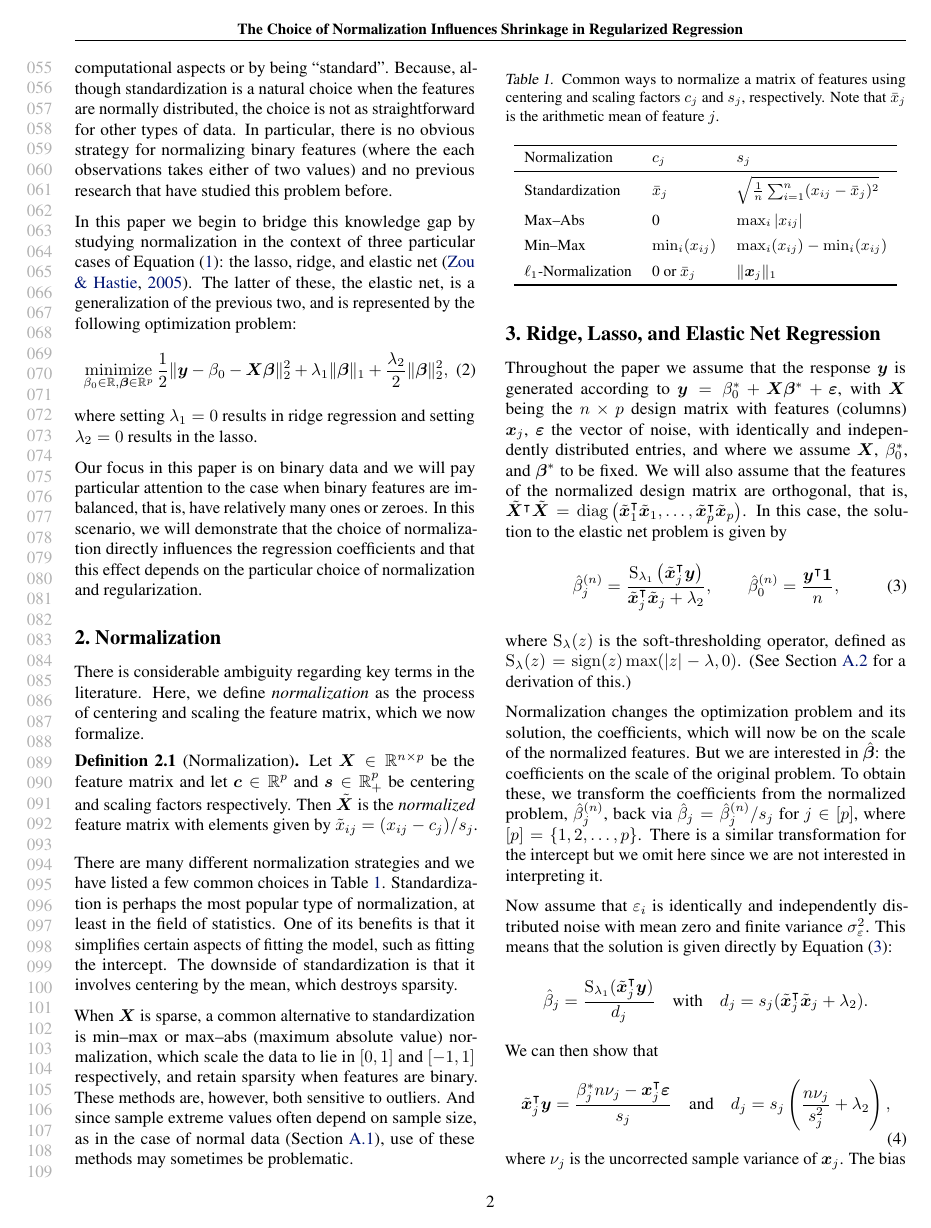
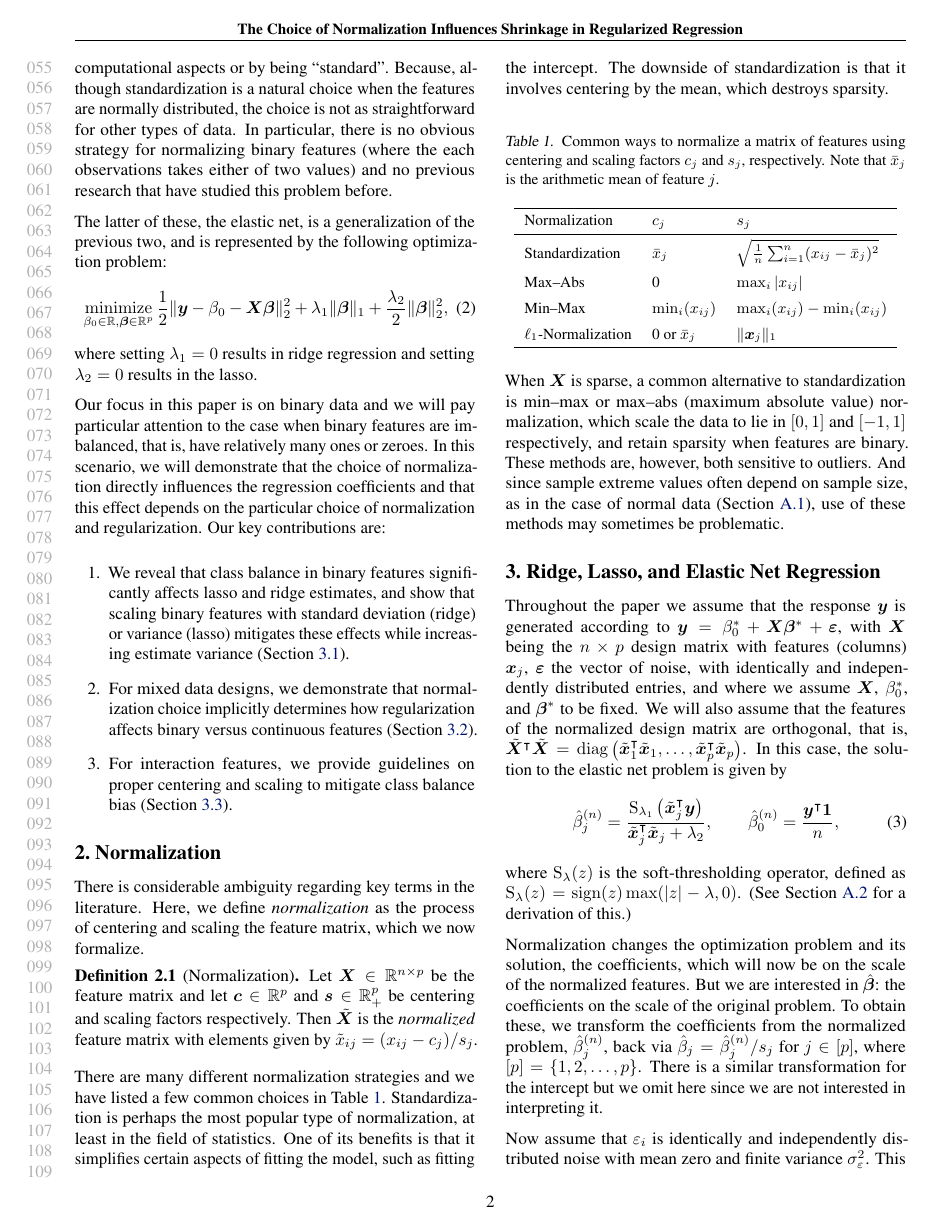
Before and after one commit to jolars/normreg, a LaTeX paper (paper/main.tex, which reads paper/tex/introduction.tex): page 2 of 25. Compiled offline with pdfLaTeX.

Commit message:
feat: add list of main contributions to intro

```diff
--- a/paper/tex/introduction.tex
+++ b/paper/tex/introduction.tex
@@ -71,10 +71,8 @@ previous research that have studied this problem before.
 % were continuous data---the implications of either of these suggestions (or in deed any
 % other), however, have yet to be investigated.
 
-In this paper we begin to bridge this knowledge gap by studying normalization in the
-context of three particular cases of \Cref{eq:general-objective}: the lasso, ridge, and
-elastic net~\citep{zou2005}. The latter of these, the elastic net, is a generalization of
-the previous two, and is represented by the following optimization problem:
+The latter of these, the elastic net, is a generalization of the previous two, and is
+represented by the following optimization problem:
 %
 \begin{equation}
   \label{eq:elastic-net}
@@ -91,4 +89,14 @@ Our focus in this paper is on binary data and we will pay particular attention t
 when binary features are imbalanced, that is, have relatively many ones or zeroes. In this
 scenario, we will demonstrate that the choice of normalization directly influences the
 regression coefficients and that this effect depends on the particular choice of
-normalization and regularization.
+normalization and regularization. Our key contributions are:
+\begin{enumerate}
+  \item We reveal that class balance in binary features significantly affects lasso and ridge
+        estimates, and show that scaling binary features with standard deviation (ridge) or
+        variance (lasso) mitigates these effects while increasing estimate
+        variance~(\Cref{sec:theory-binary-features}).
+  \item For mixed data designs, we demonstrate that normalization choice implicitly determines how
+        regularization affects binary versus continuous features~(\Cref{sec:mixed-data}).
+  \item For interaction features, we provide guidelines on proper centering and scaling to mitigate
+        class balance bias~(\Cref{sec:interactions}).
+\end{enumerate}
```
Also changed, not shown: paper/rebuttal.md (+4 -0 lines), paper/tex/discussion.tex (+3 -0 lines).
